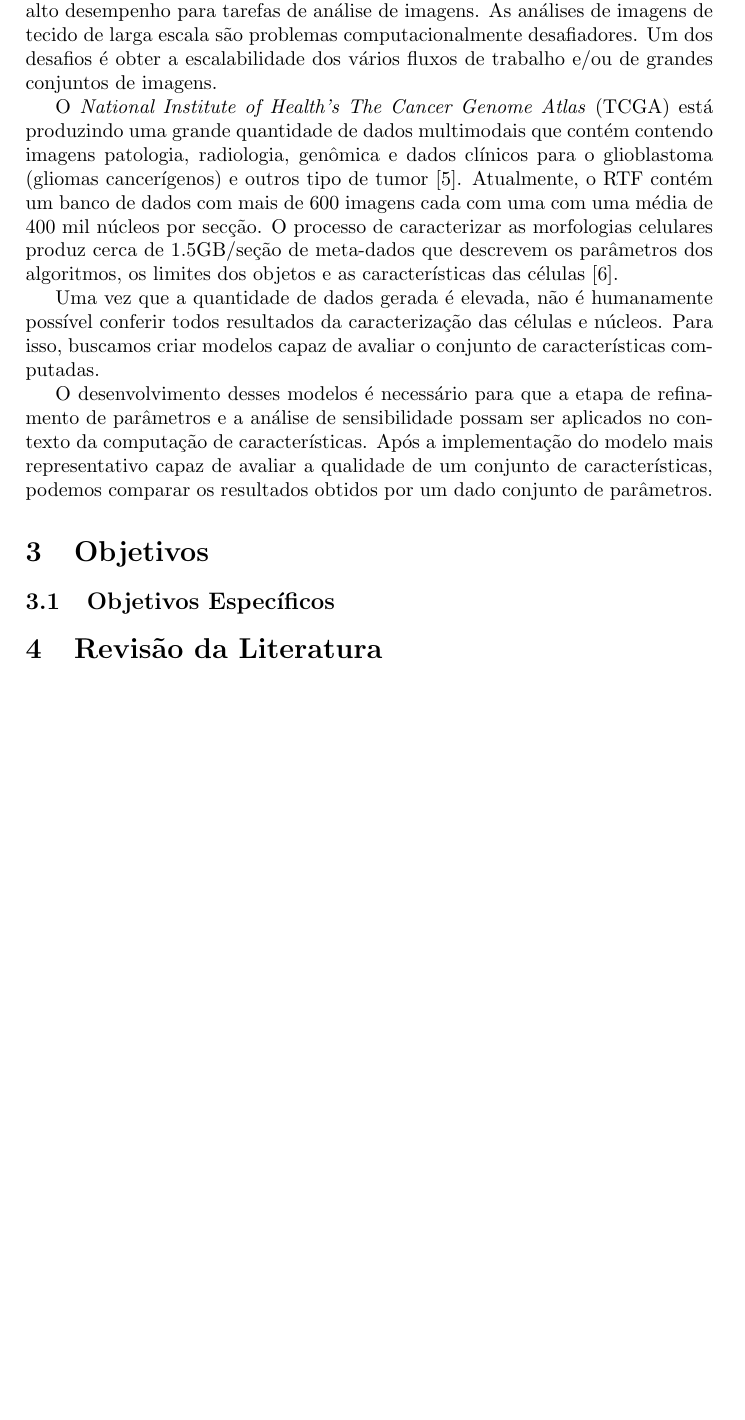
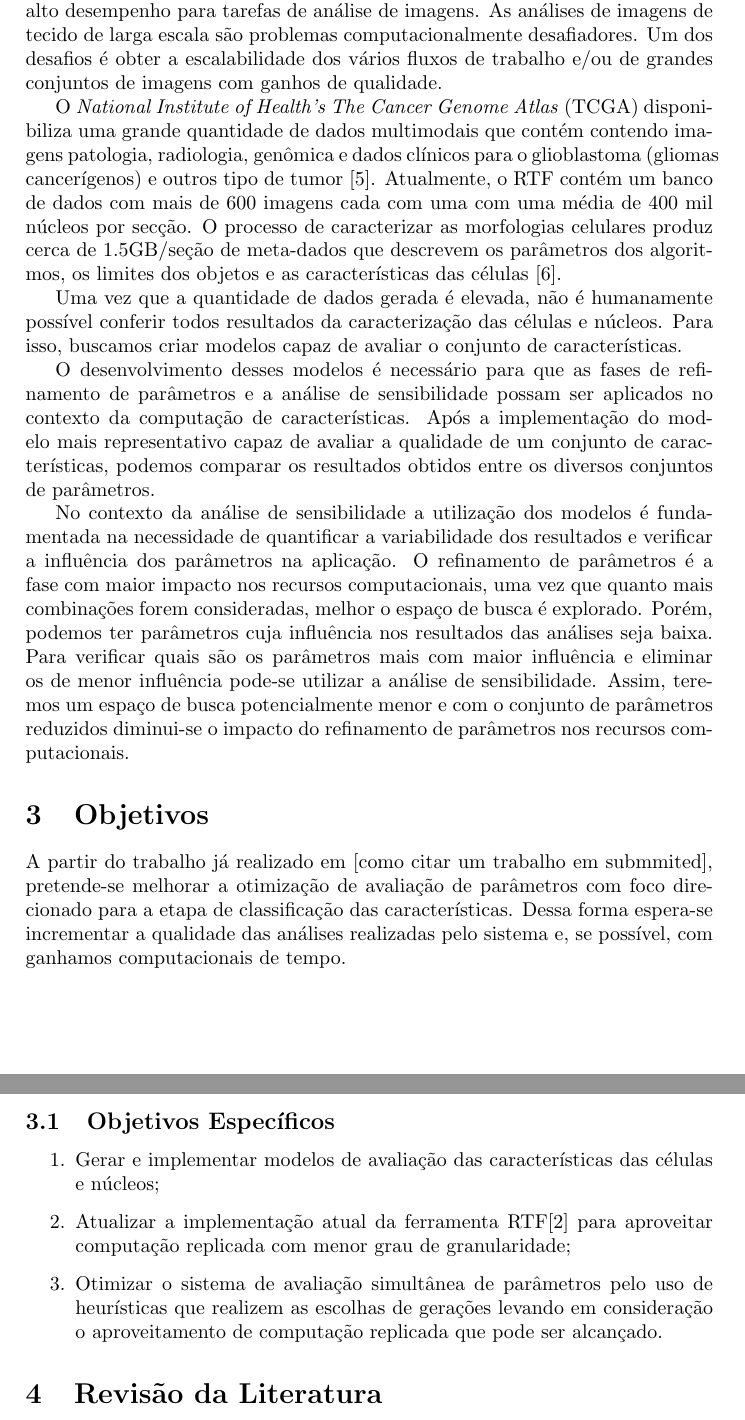
Before and after one commit to yclavinas/planoTrabalho, a LaTeX document (planoTrabalho.tex): part of page 2 of 4 before the commit and two parts of pages 2 and 3 of 4 after it, the two joined at a grey line, cut so that both start at the same text, the shorter picture padded with empty space. Compiled offline with pdfLaTeX.

Commit message:
Finished both Intro e Just

```diff
--- a/planoTrabalho.tex
+++ b/planoTrabalho.tex
@@ -27,25 +27,29 @@ Já a segunda fase é o refinamento dos parâmetros. Nesta fase os parâmetros d
 \section{Justificativa}
 
 %% problema
-É imprescindível a busca de maneiras eficientes para se realizar processamento de alto desempenho para tarefas de análise de imagens. As análises de imagens de tecido de larga escala são problemas computacionalmente desafiadores. Um dos desafios é obter a escalabilidade dos vários fluxos de trabalho e/ou de grandes conjuntos de imagens.
+É imprescindível a busca de maneiras eficientes para se realizar processamento de alto desempenho para tarefas de análise de imagens. As análises de imagens de tecido de larga escala são problemas computacionalmente desafiadores. Um dos desafios é obter a escalabilidade dos vários fluxos de trabalho e/ou de grandes conjuntos de imagens com ganhos de qualidade.
 
-O \textit{National Institute of Health’s The Cancer Genome Atlas} (TCGA) está produzindo uma grande quantidade de dados multimodais que contém contendo imagens patologia, radiologia, genômica e dados clínicos para o glioblastoma (gliomas cancerígenos) e outros tipo de tumor~\cite{mclendon2008comprehensive}. Atualmente, o RTF contém um banco de dados com mais de 600 imagens cada com uma com uma média de 400 mil núcleos por secção. O processo de caracterizar as morfologias celulares produz cerca de 1.5GB/seção de meta-dados que descrevem os parâmetros dos algoritmos, os limites dos objetos e as características das células~\cite{cooper2011morphological}.
+O \textit{National Institute of Health’s The Cancer Genome Atlas} (TCGA) disponibiliza uma grande quantidade de dados multimodais que contém contendo imagens patologia, radiologia, genômica e dados clínicos para o glioblastoma (gliomas cancerígenos) e outros tipo de tumor~\cite{mclendon2008comprehensive}. Atualmente, o RTF contém um banco de dados com mais de 600 imagens cada com uma com uma média de 400 mil núcleos por secção. O processo de caracterizar as morfologias celulares produz cerca de 1.5GB/seção de meta-dados que descrevem os parâmetros dos algoritmos, os limites dos objetos e as características das células~\cite{cooper2011morphological}.
 
 %% modelo
-Uma vez que a quantidade de dados gerada é elevada, não é humanamente possível conferir todos resultados da caracterização das células e núcleos. Para isso, buscamos criar modelos capaz de avaliar o conjunto de características computadas.
+Uma vez que a quantidade de dados gerada é elevada, não é humanamente possível conferir todos resultados da caracterização das células e núcleos. Para isso, buscamos criar modelos capaz de avaliar o conjunto de características.
 
-O desenvolvimento desses modelos é necessário para que a etapa de refinamento de parâmetros e a análise de sensibilidade possam ser aplicados no contexto da computação de características. Após a implementação do modelo mais representativo capaz de avaliar a qualidade de um conjunto de características, podemos comparar os resultados obtidos por um dado conjunto de parâmetros.
+O desenvolvimento desses modelos é necessário para que as fases de refinamento de parâmetros e a análise de sensibilidade possam ser aplicados no contexto da computação de características. Após a implementação do modelo mais representativo capaz de avaliar a qualidade de um conjunto de características, podemos comparar os resultados obtidos entre os diversos conjuntos de parâmetros.
 
+No contexto da análise de sensibilidade a utilização dos modelos é fundamentada na necessidade de quantificar a variabilidade dos resultados e verificar a influência dos parâmetros na aplicação. O refinamento de parâmetros é a fase com maior impacto nos recursos computacionais, uma vez que quanto mais combinações forem consideradas, melhor o espaço de busca é explorado. Porém, podemos ter parâmetros cuja influência nos resultados das análises seja baixa. Para verificar quais são os parâmetros mais com maior influência e eliminar os de menor influência pode-se utilizar a análise de sensibilidade. Assim, teremos um espaço de busca potencialmente menor e com o conjunto de parâmetros reduzidos diminui-se o impacto do refinamento de parâmetros nos recursos computacionais.
 
 \section{Objetivos}
 
-%A partir do trabalho já realizado em [1], pretende-se melhorar a otimização de avaliação de parâmetros, diminuindo o grau de granularidade do aproveitamento de computação replicada, dessa forma, diminuindo o tempo de execução geral de um estágio de avaliação de parâmetros.
+A partir do trabalho já realizado em [como citar um trabalho em submmited], pretende-se melhorar a otimização de avaliação de parâmetros com foco direcionado para a etapa de classificação das características. Dessa forma espera-se incrementar a qualidade das análises realizadas pelo sistema e, se possível, com ganhamos computacionais de tempo.
+
+
 \subsection{Objetivos Específicos}
-%\begin{enumerate}
-%	\item  Gerar e implementar uma nova maneira de representação de tarefas de workflows que tenha um menor grau de granularidade;
-%\item Atualizar a implementação atual da ferramenta RTF[2] para aproveitar computação replicada com menor grau de granularidade;
-%\item Otimizar o sistema de avaliação simultânea de parâmetros pelo uso de heurísticas que realizem as escolhas de gerações levando em consideração o aproveitamento de computação replicada que pode ser alcançado.
-%\end{enumerate}
+
+\begin{enumerate}
+	\item  Gerar e implementar modelos de avaliação das características das células e núcleos;
+\item Atualizar a implementação atual da ferramenta RTF[2] para aproveitar computação replicada com menor grau de granularidade;
+\item Otimizar o sistema de avaliação simultânea de parâmetros pelo uso de heurísticas que realizem as escolhas de gerações levando em consideração o aproveitamento de computação replicada que pode ser alcançado.
+\end{enumerate}
 
 
 \section{Revisão da Literatura}
```
Also changed, not shown: planoTrabalho.pdf, planoTrabalho.tex (2 more changed lines).
